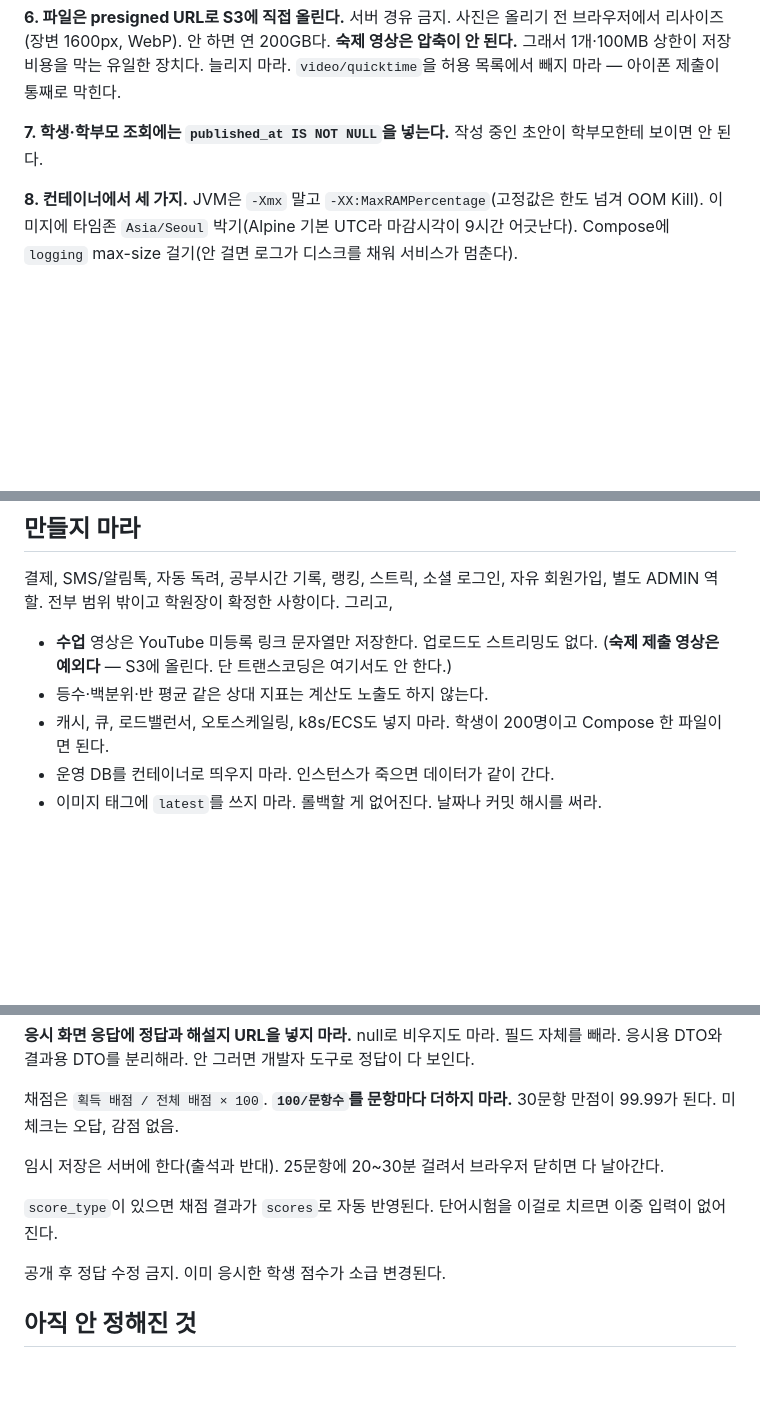
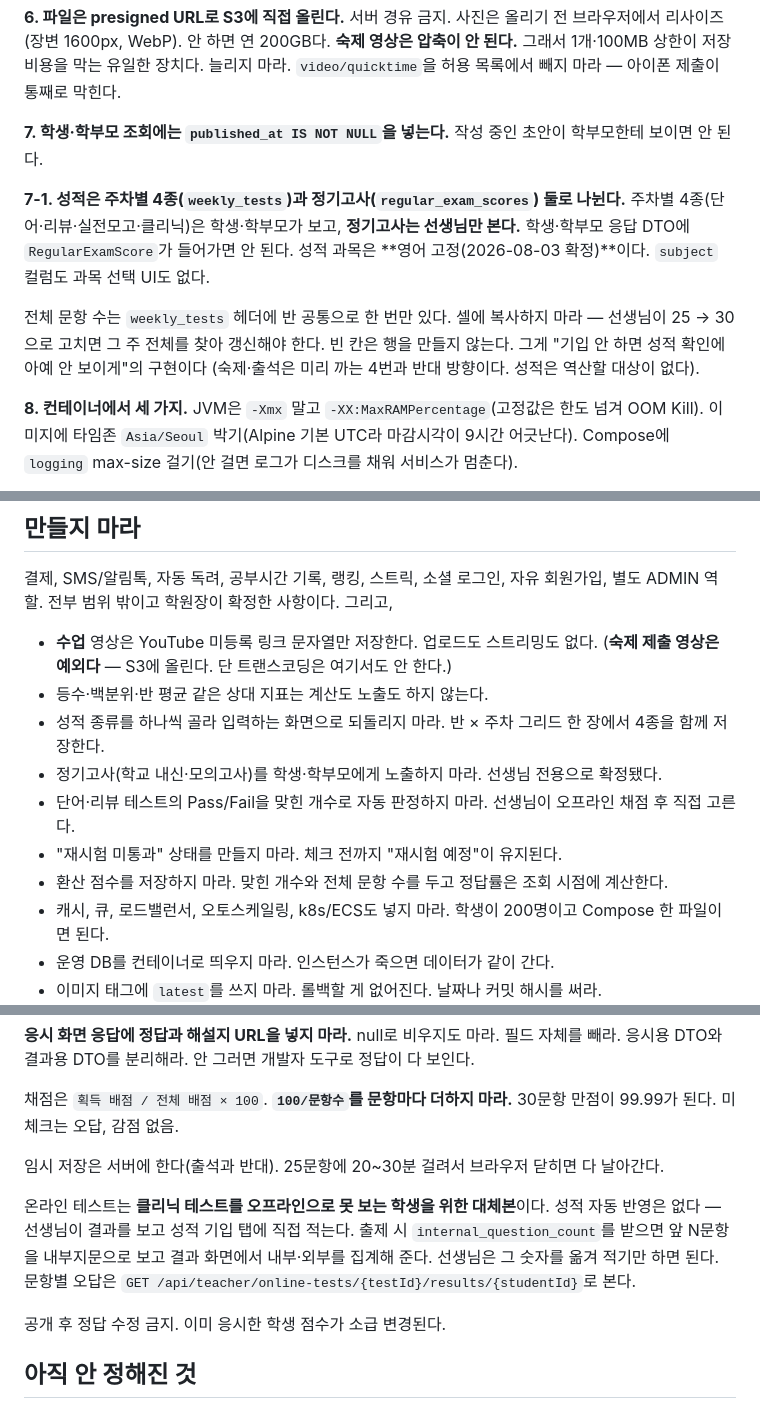
Before and after one commit to eunseokYoon/academy, a Markdown page: CLAUDE.md, 3 parts joined by grey strips. GitHub-like rendering; blank space fills up the shorter version.

Commit message:
docs: CLAUDE.md를 성적 개편에 맞춰 갱신
- 7-1 신설: 주차별 4종(weekly_tests) / 정기고사(regular_exam_scores) 분리,
  정기고사는 선생님 전용, 과목 영어 고정(2026-08-03 확정),
  전체 문항 수는 헤더에 반 공통으로 한 번, 빈 칸은 행을 만들지 않음
- 온라인 테스트 절: 클리닉 테스트의 온라인 대체본이라는 정의,
  성적 자동 반영 제거, internal_question_count와 문항별 오답 조회 경로
- "만들지 마라"에 4줄 추가 — 종류별 입력 화면 회귀, 정기고사 노출,
  Pass/Fail 자동 판정, "재시험 미통과" 상태
- "아직 안 정해진 것"에서 성적 범위 항목 제거 (영어 고정으로 확정)

docs/ 아래 문서(00_README, 02_phase1_db_schema, 07_phase6, 10_api_reference)도
같은 내용으로 갱신했으나 docs/는 .gitignore 대상이라 이 커밋에 포함되지 않는다.

```diff
--- a/CLAUDE.md
+++ b/CLAUDE.md
@@ -52,6 +52,16 @@ Docker: 로컬은 **DB만** 컨테이너(`docker compose up -d`), 백엔드·프
 
 **7. 학생·학부모 조회에는 `published_at IS NOT NULL`을 넣는다.** 작성 중인 초안이 학부모한테 보이면 안 된다.
 
+**7-1. 성적은 주차별 4종(`weekly_tests`)과 정기고사(`regular_exam_scores`) 둘로 나뉜다.**
+주차별 4종(단어·리뷰·실전모고·클리닉)은 학생·학부모가 보고, **정기고사는 선생님만 본다.**
+학생·학부모 응답 DTO에 `RegularExamScore`가 들어가면 안 된다.
+성적 과목은 **영어 고정(2026-08-03 확정)**이다. `subject` 컬럼도 과목 선택 UI도 없다.
+
+전체 문항 수는 `weekly_tests` 헤더에 반 공통으로 한 번만 있다. 셀에 복사하지 마라 —
+선생님이 25 → 30으로 고치면 그 주 전체를 찾아 갱신해야 한다.
+빈 칸은 행을 만들지 않는다. 그게 "기입 안 하면 성적 확인에 아예 안 보이게"의 구현이다
+(숙제·출석은 미리 까는 4번과 반대 방향이다. 성적은 역산할 대상이 없다).
+
 **8. 컨테이너에서 세 가지.** JVM은 `-Xmx` 말고 `-XX:MaxRAMPercentage`(고정값은 한도 넘겨 OOM Kill).
 이미지에 타임존 `Asia/Seoul` 박기(Alpine 기본 UTC라 마감시각이 9시간 어긋난다).
 Compose에 `logging` max-size 걸기(안 걸면 로그가 디스크를 채워 서비스가 멈춘다).
@@ -75,6 +85,11 @@ Compose에 `logging` max-size 걸기(안 걸면 로그가 디스크를 채워
 - **수업** 영상은 YouTube 미등록 링크 문자열만 저장한다. 업로드도 스트리밍도 없다.
   (**숙제 제출 영상은 예외다** — S3에 올린다. 단 트랜스코딩은 여기서도 안 한다.)
 - 등수·백분위·반 평균 같은 상대 지표는 계산도 노출도 하지 않는다.
+- 성적 종류를 하나씩 골라 입력하는 화면으로 되돌리지 마라. 반 × 주차 그리드 한 장에서 4종을 함께 저장한다.
+- 정기고사(학교 내신·모의고사)를 학생·학부모에게 노출하지 마라. 선생님 전용으로 확정됐다.
+- 단어·리뷰 테스트의 Pass/Fail을 맞힌 개수로 자동 판정하지 마라. 선생님이 오프라인 채점 후 직접 고른다.
+- "재시험 미통과" 상태를 만들지 마라. 체크 전까지 "재시험 예정"이 유지된다.
+- 환산 점수를 저장하지 마라. 맞힌 개수와 전체 문항 수를 두고 정답률은 조회 시점에 계산한다.
 - 캐시, 큐, 로드밸런서, 오토스케일링, k8s/ECS도 넣지 마라. 학생이 200명이고 Compose 한 파일이면 된다.
 - 운영 DB를 컨테이너로 띄우지 마라. 인스턴스가 죽으면 데이터가 같이 간다.
 - 이미지 태그에 `latest`를 쓰지 마라. 롤백할 게 없어진다. 날짜나 커밋 해시를 써라.
@@ -172,7 +187,11 @@ Compose에 `logging` max-size 걸기(안 걸면 로그가 디스크를 채워
 
 임시 저장은 서버에 한다(출석과 반대). 25문항에 20~30분 걸려서 브라우저 닫히면 다 날아간다.
 
-`score_type`이 있으면 채점 결과가 `scores`로 자동 반영된다. 단어시험을 이걸로 치르면 이중 입력이 없어진다.
+온라인 테스트는 **클리닉 테스트를 오프라인으로 못 보는 학생을 위한 대체본**이다.
+성적 자동 반영은 없다 — 선생님이 결과를 보고 성적 기입 탭에 직접 적는다.
+출제 시 `internal_question_count`를 받으면 앞 N문항을 내부지문으로 보고 결과 화면에서
+내부·외부를 집계해 준다. 선생님은 그 숫자를 옮겨 적기만 하면 된다.
+문항별 오답은 `GET /api/teacher/online-tests/{testId}/results/{studentId}`로 본다.
 
 공개 후 정답 수정 금지. 이미 응시한 학생 점수가 소급 변경된다.
 
```
Also changed, not shown: other parts of CLAUDE.md (+1 -1 lines).
